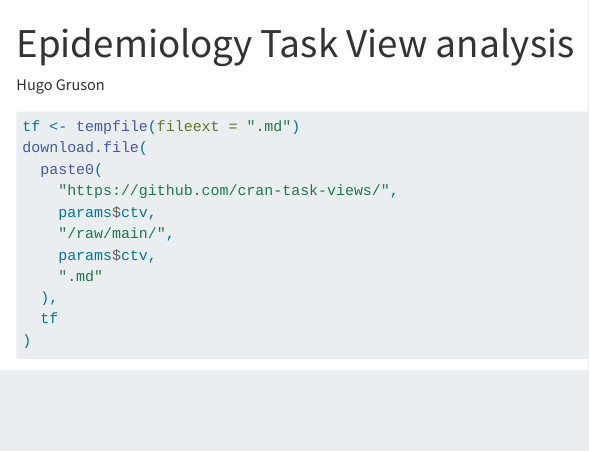
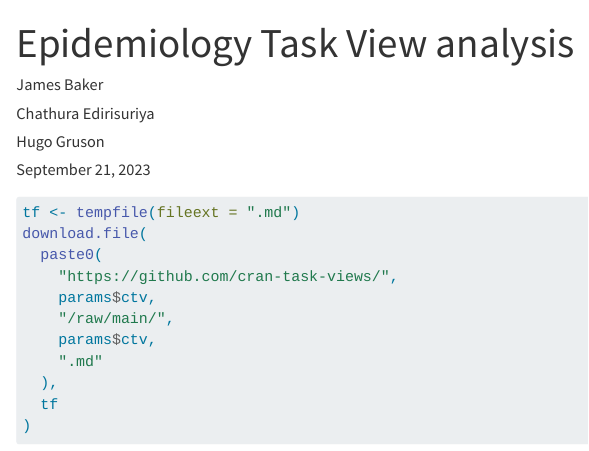
Before and after one commit to epiverse-connect/ctv-analysis, a Quarto document (index.qmd): the page in a window 1100 px wide, from its top. Rendered offline with R 4.5, knitr and Pandoc in place of Quarto, with nearby package versions; some code elsewhere in the file could not run offline; long lines of code are wrapped.

Commit message:
Update project metadata

```diff
--- a/index.qmd
+++ b/index.qmd
@@ -1,6 +1,10 @@
 ---
 title: "`r params$ctv` Task View analysis"
-author: "Hugo Gruson"
+author:
+  - "James Baker"
+  - "Chathura Edirisuriya"
+  - "Hugo Gruson"
+date: last-modified
 params:
   ctv: "Epidemiology"
 ---
```
